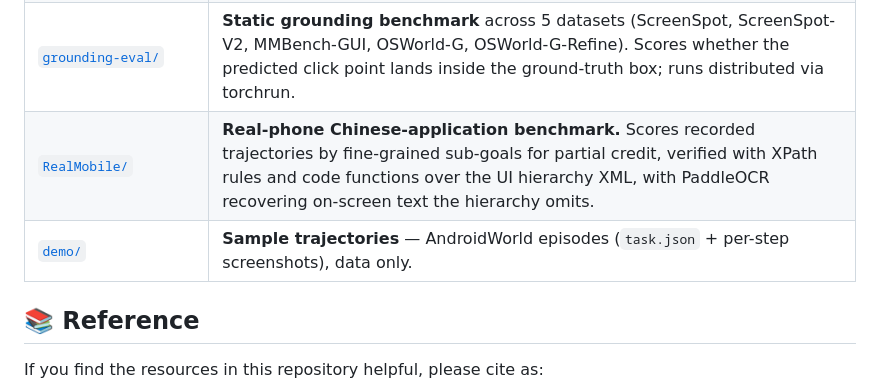
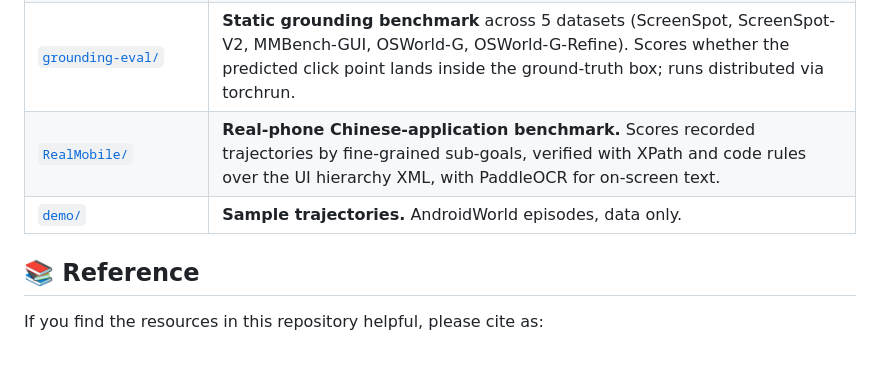
Before and after one commit to SeerRay-Lab/Xiaomi-GUI-0, a Markdown page: README.md, the part around the change. GitHub-like rendering; blank space fills up the shorter version.

Commit message:
Tighten RealMobile and demo descriptions
Co-Authored-By: Claude Opus 4.8 <noreply@anthropic.com>

```diff
--- a/README.md
+++ b/README.md
@@ -75,8 +75,8 @@ One agent model, evaluated three ways and shipped as a product. Each directory h
 | [`guiness/`](guiness/) | **Desktop client** that runs the agent on a real phone. PySide6 application with a Kotlin Android companion; connects over WiFi (no ADB) or USB; interactive GUI plus a batch evaluation runner. |
 | [`android_world_eval/`](android_world_eval/) | **Dynamic emulator benchmark** built on AndroidWorld. The agent sees screenshots only (no accessibility tree); 116 tasks across 20 applications, with checkpoint and resume. |
 | [`grounding-eval/`](grounding-eval/) | **Static grounding benchmark** across 5 datasets (ScreenSpot, ScreenSpot-V2, MMBench-GUI, OSWorld-G, OSWorld-G-Refine). Scores whether the predicted click point lands inside the ground-truth box; runs distributed via torchrun. |
-| [`RealMobile/`](RealMobile/) | **Real-phone Chinese-application benchmark.** Scores recorded trajectories by fine-grained sub-goals for partial credit, verified with XPath rules and code functions over the UI hierarchy XML, with PaddleOCR recovering on-screen text the hierarchy omits. |
-| [`demo/`](demo/) | **Sample trajectories** — AndroidWorld episodes (`task.json` + per-step screenshots), data only. |
+| [`RealMobile/`](RealMobile/) | **Real-phone Chinese-application benchmark.** Scores recorded trajectories by fine-grained sub-goals, verified with XPath and code rules over the UI hierarchy XML, with PaddleOCR for on-screen text. |
+| [`demo/`](demo/) | **Sample trajectories.** AndroidWorld episodes, data only. |
 
 ## 📚 Reference
 
```
